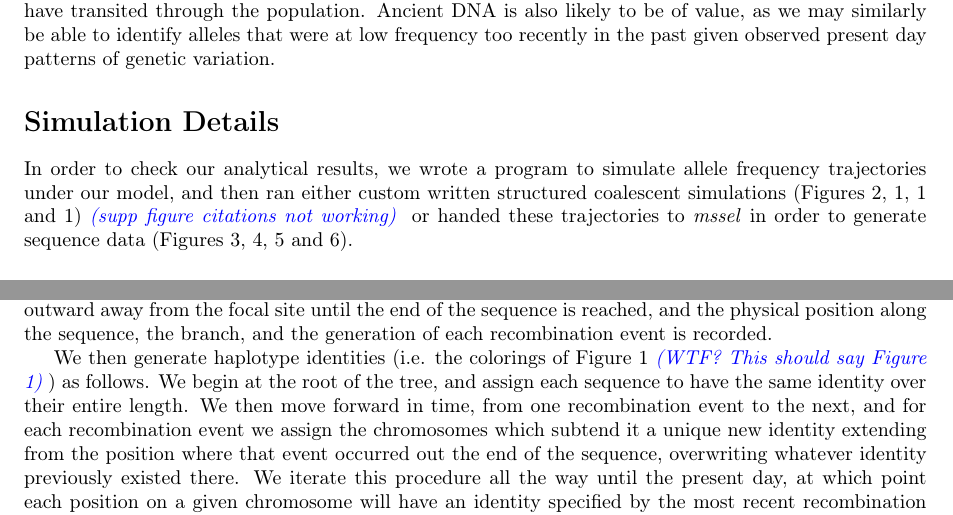
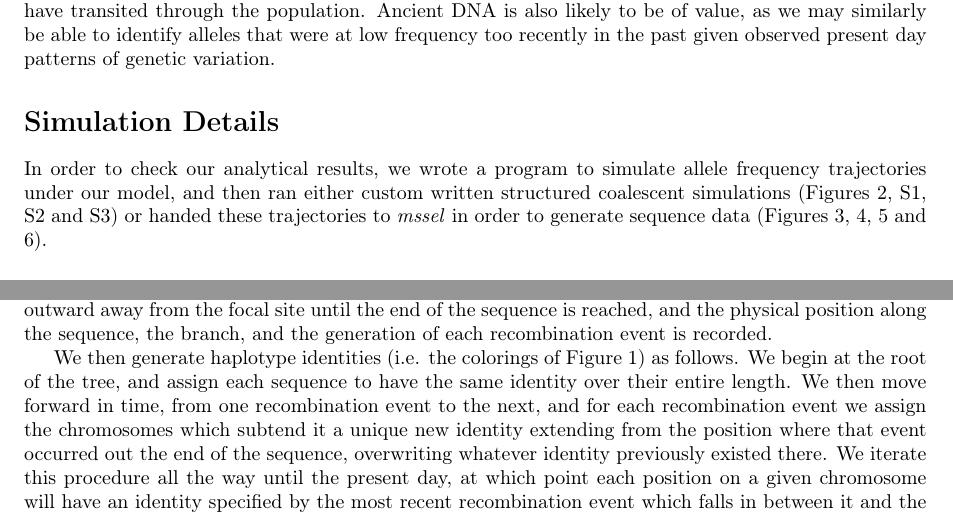
Before and after one commit to jjberg2/linked-selection, a LaTeX paper (Paper/tex/SweepsFromStandingVarPaper.tex): two parts of pages 16 and 17 of 24, joined at a grey line, cut so that both start at the same text. Compiled offline with pdfLaTeX.

Commit message:
small changes

```diff
--- a/Paper/tex/SweepsFromStandingVarPaper.tex
+++ b/Paper/tex/SweepsFromStandingVarPaper.tex
@@ -336,7 +336,7 @@ A more hopefully approach to selection on standing variation may be to use data
 
 \section*{Simulation Details}
 
-In order to check our analytical results, we wrote a program to simulate allele frequency trajectories under our model, and then ran either custom written structured coalescent simulations (Figures \ref{Prob_hap_distribution}, \ref{n_2_supp_plot}, \ref{mean_coal_times_supp_plot} and \ref{coeff_var_coal_times_supp_plot}) \jb{supp figure citations not working} or handed these trajectories to \textit{mssel} in order to generate sequence data (Figures \ref{pi_plot}, \ref{freq_spec}, \ref{hap-exist-probs} and \ref{hap-freq-ratios}).
+In order to check our analytical results, we wrote a program to simulate allele frequency trajectories under our model, and then ran either custom written structured coalescent simulations (Figures \ref{Prob_hap_distribution}, \ref{n_2_supp_plot}, \ref{mean_coal_times_supp_plot} and \ref{coeff_var_coal_times_supp_plot}) or handed these trajectories to \textit{mssel} in order to generate sequence data (Figures \ref{pi_plot}, \ref{freq_spec}, \ref{hap-exist-probs} and \ref{hap-freq-ratios}).
 
 \subsection*{Frequency Trajectories}
 We simulate frequency trajectories under a similar discretized approximation to the diffusion as that used by \cite{Przeworski2005}. In order to simulate trajectories conditional on selection having begun when the allele was at frequency $f$, we set $X\left(0\right) = f$, and simulate allele frequency change forward in time according to
@@ -364,7 +364,7 @@ We simulate the genealogy at the locus of the beneficial allele by choosing a si
 
 We calculate the total time in the genealogy, $T$, and simulate an $\exp\left(-rT\right)$ distance to the first recombination event. A position on the tree (i.e. a branch and a specific generation for the event to occur in) is chosen uniformly at random. This event is accepted with probability $1-X\left(t_{rec}\right)$, where $t_{rec}$ gives the generation in which the event occurred, otherwise it is ignored. This process is repeated outward away from the focal site until the end of the sequence is reached, and the physical position along the sequence, the branch, and the generation of each recombination event is recorded.
 
-We then generate haplotype identities (i.e. the colorings of Figure \ref{cartoon_fig_2} \jb{WTF? This should say Figure 1}) as follows. We begin at the root of the tree, and assign each sequence to have the same identity over their entire length. We then move forward in time, from one recombination event to the next, and for each recombination event we assign the chromosomes which subtend it a unique new identity extending from the position where that event occurred out the end of the sequence, overwriting whatever identity previously existed there. We iterate this procedure all the way until the present day, at which point each position on a given chromosome will have an identity specified by the most recent recombination event which falls in between it and the focal site. These haplotype identities are what we use to generate \jb{Figure blah}
+We then generate haplotype identities (i.e. the colorings of Figure \ref{cartoon_fig_2}) as follows. We begin at the root of the tree, and assign each sequence to have the same identity over their entire length. We then move forward in time, from one recombination event to the next, and for each recombination event we assign the chromosomes which subtend it a unique new identity extending from the position where that event occurred out the end of the sequence, overwriting whatever identity previously existed there. We iterate this procedure all the way until the present day, at which point each position on a given chromosome will have an identity specified by the most recent recombination event which falls in between it and the focal site. These haplotype identities are what we use to generate \jb{Figure blah}
 
 \subsection*{Simulated Sequence Data}
 
```
Also changed, not shown: Paper/tex/SweepsFromStandingVarPaper.tex (7 more changed lines), 2 other files.
